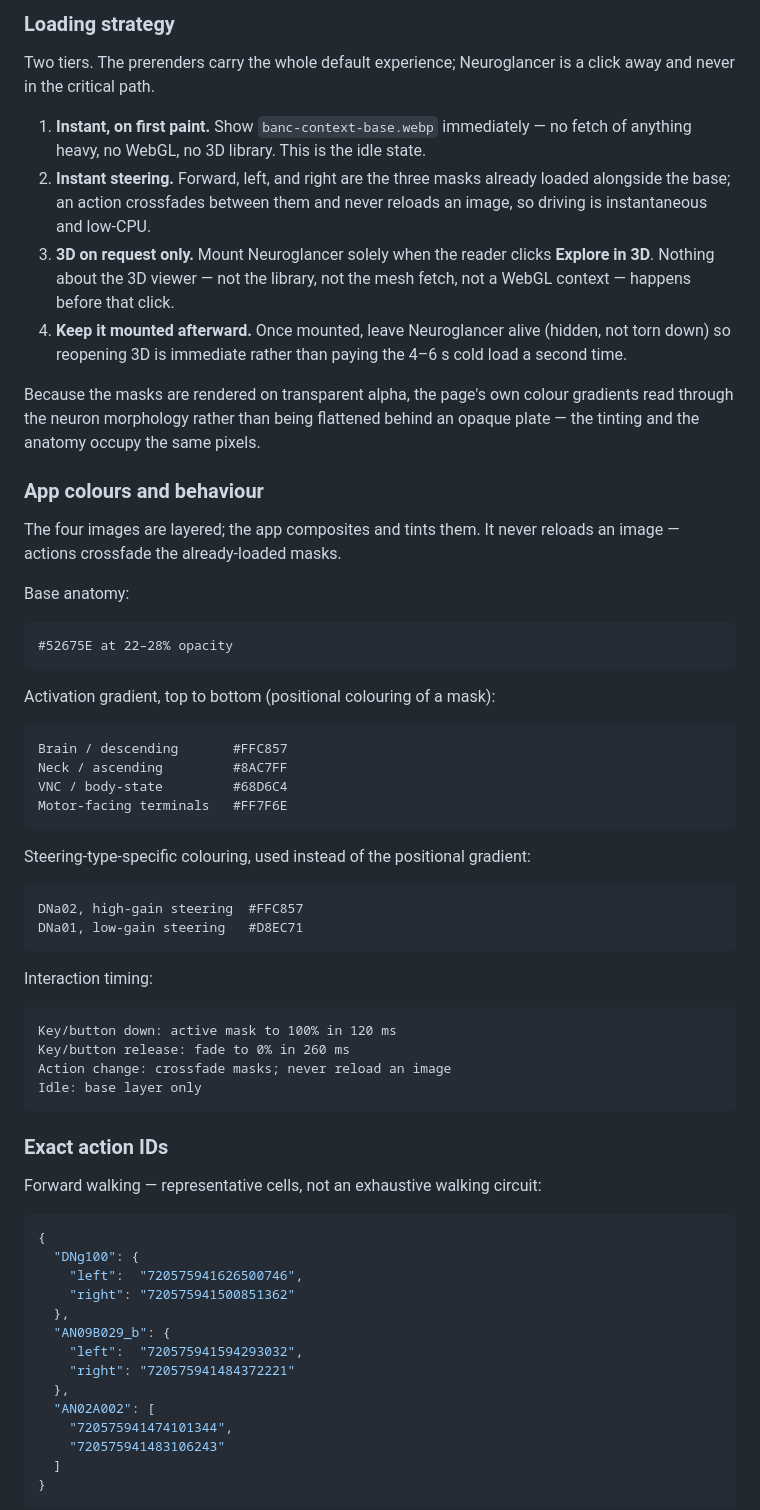
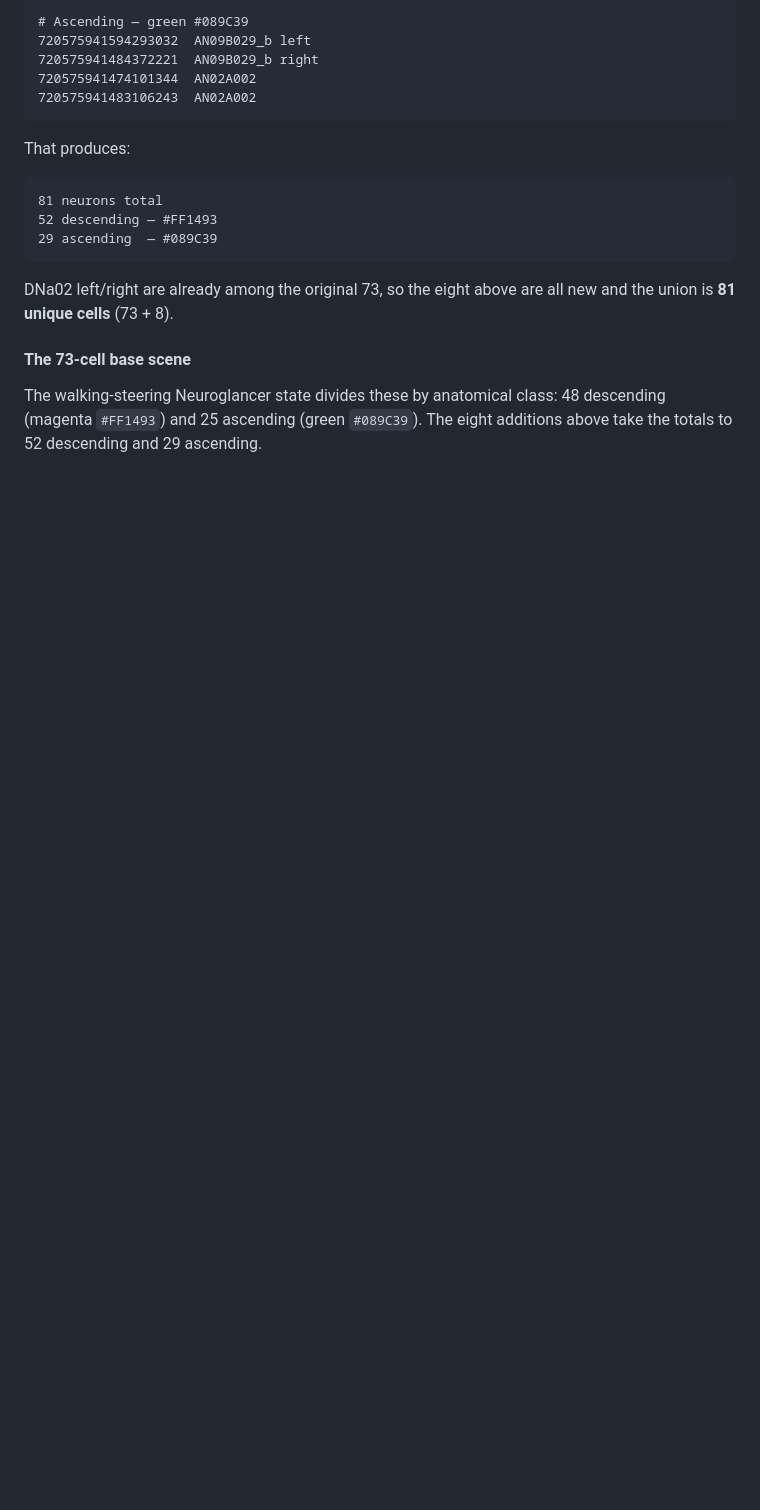
Before and after one commit to amyleesterling/scifi-ui, a Markdown page: RENDER-QUEUE.md, the part around one of its changes. GitHub-like rendering; blank space fills up the shorter version.

````diff
--- a/RENDER-QUEUE.md
+++ b/RENDER-QUEUE.md
@@ -101,79 +97,25 @@ is baked into the WebPs.
 
-### Loading strategy
-
-Two tiers. The prerenders carry the whole default experience; Neuroglancer is a
-click away and never in the critical path.
-
-1. **Instant, on first paint.** Show `banc-context-base.webp` immediately — no
-   fetch of anything heavy, no WebGL, no 3D library. This is the idle state.
-2. **Instant steering.** Forward, left, and right are the three masks already
-   loaded alongside the base; an action crossfades between them and never
-   reloads an image, so driving is instantaneous and low-CPU.
-3. **3D on request only.** Mount Neuroglancer solely when the reader clicks
-   **Explore in 3D**. Nothing about the 3D viewer — not the library, not the
-   mesh fetch, not a WebGL context — happens before that click.
-4. **Keep it mounted afterward.** Once mounted, leave Neuroglancer alive
-   (hidden, not torn down) so reopening 3D is immediate rather than paying the
-   4–6 s cold load a second time.
-
-Because the masks are rendered on transparent alpha, the page's own colour
-gradients read through the neuron morphology rather than being flattened behind
-an opaque plate — the tinting and the anatomy occupy the same pixels.
-
-### App colours and behaviour
-
-The four images are layered; the app composites and tints them. It never reloads
-an image — actions crossfade the already-loaded masks.
-
-Base anatomy:
-
-```text
-#52675E at 22–28% opacity
+# Ascending — green #089C39
+720575941594293032  AN09B029_b left
+720575941484372221  AN09B029_b right
+720575941474101344  AN02A002
+720575941483106243  AN02A002
 ```
 
-Activation gradient, top to bottom (positional colouring of a mask):
+That produces:
 
-```text
-Brain / descending       #FFC857
-Neck / ascending         #8AC7FF
-VNC / body-state         #68D6C4
-Motor-facing terminals   #FF7F6E
+```
+81 neurons total
+52 descending — #FF1493
+29 ascending  — #089C39
 ```
 
-Steering-type-specific colouring, used instead of the positional gradient:
+DNa02 left/right are already among the original 73, so the eight above are all
+new and the union is **81 unique cells** (73 + 8).
 
-```text
-DNa02, high-gain steering  #FFC857
-DNa01, low-gain steering   #D8EC71
-```
+#### The 73-cell base scene
 
-Interaction timing:
+The walking-steering Neuroglancer state divides these by anatomical class: 48
+descending (magenta `#FF1493`) and 25 ascending (green `#089C39`). The eight
+additions above take the totals to 52 descending and 29 ascending.
 
-```text
-Key/button down: active mask to 100% in 120 ms
-Key/button release: fade to 0% in 260 ms
-Action change: crossfade masks; never reload an image
-Idle: base layer only
-```
-
-### Exact action IDs
-
-Forward walking — representative cells, not an exhaustive walking circuit:
-
-```json
-{
-  "DNg100": {
-    "left":  "720575941626500746",
-    "right": "720575941500851362"
-  },
-  "AN09B029_b": {
-    "left":  "720575941594293032",
-    "right": "720575941484372221"
-  },
-  "AN02A002": [
-    "720575941474101344",
-    "720575941483106243"
-  ]
-}
-```
-
````
Also changed, not shown: other parts of RENDER-QUEUE.md (+74 -85 lines).
